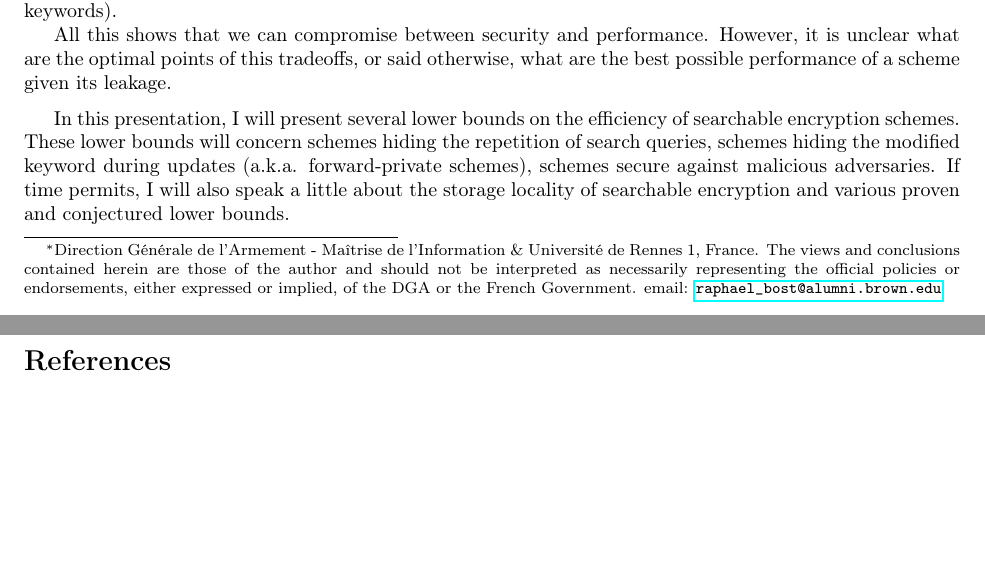
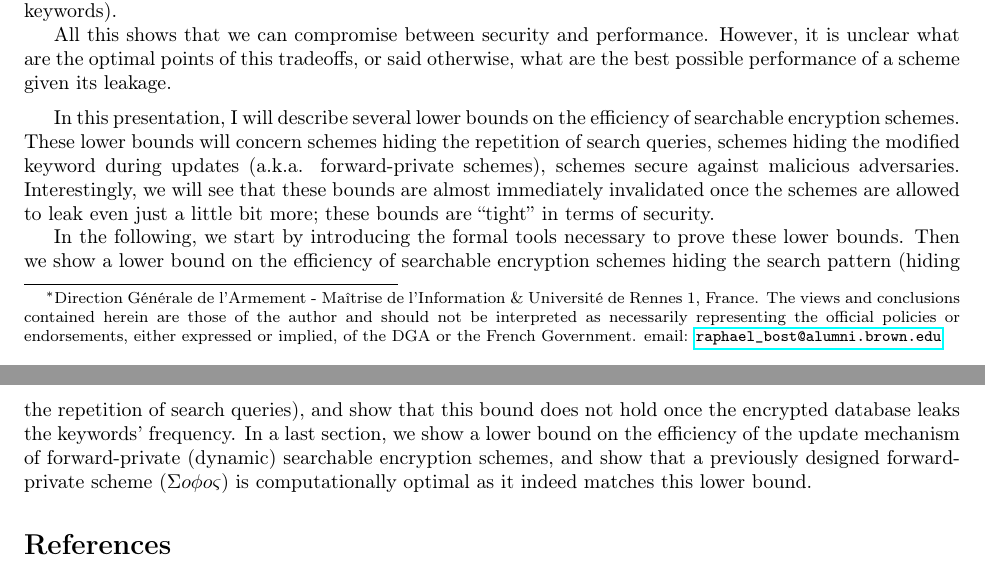
Before and after one commit to rbost/rwc_2017_submission, a LaTeX document (sec-perf-compromise-sse.tex, which reads content/introduction.tex): two parts of pages 1 and 2 of 2, joined at a grey line, cut so that both start at the same text, the shorter picture padded with empty space. Compiled offline with pdfLaTeX.

Commit message:
Finished the intro

```diff
--- a/content/introduction.tex
+++ b/content/introduction.tex
@@ -23,8 +23,15 @@ However, it is unclear what are the optimal points of this tradeoffs, or said ot
 
 \medskip
 
-In this presentation, I will present several lower bounds on the efficiency of searchable encryption schemes.
+In this presentation, I will describe several lower bounds on the efficiency of searchable encryption schemes.
 These lower bounds will concern schemes hiding the repetition of search queries, schemes hiding the modified keyword during updates (a.k.a. forward-private schemes), schemes secure against malicious adversaries.
-If time permits, I will also speak a little about the storage locality of searchable encryption and various proven and conjectured lower bounds.
+Interestingly, we will see that these bounds are almost immediately invalidated once the schemes are allowed to leak even just a little bit more; these bounds are ``tight'' in terms of security.
+
+In the following, we start by introducing the formal tools necessary to prove these lower bounds.
+Then we show a lower bound on the efficiency of searchable encryption schemes hiding the search pattern (hiding the repetition of search queries), and show that this bound does not hold once the encrypted database leaks the keywords' frequency.
+In a last section, we show a lower bound on the efficiency of the update mechanism of forward-private (dynamic) searchable encryption schemes, and show that a previously designed forward-private scheme ($\sophos$) is computationally optimal as it indeed matches this lower bound.
+
+% Finally, if time permits, I will also speak a little about the storage locality of searchable encryption schemes and various proven and conjectured lower bounds on this locality.
+
 
 % section introduction (end)
```
